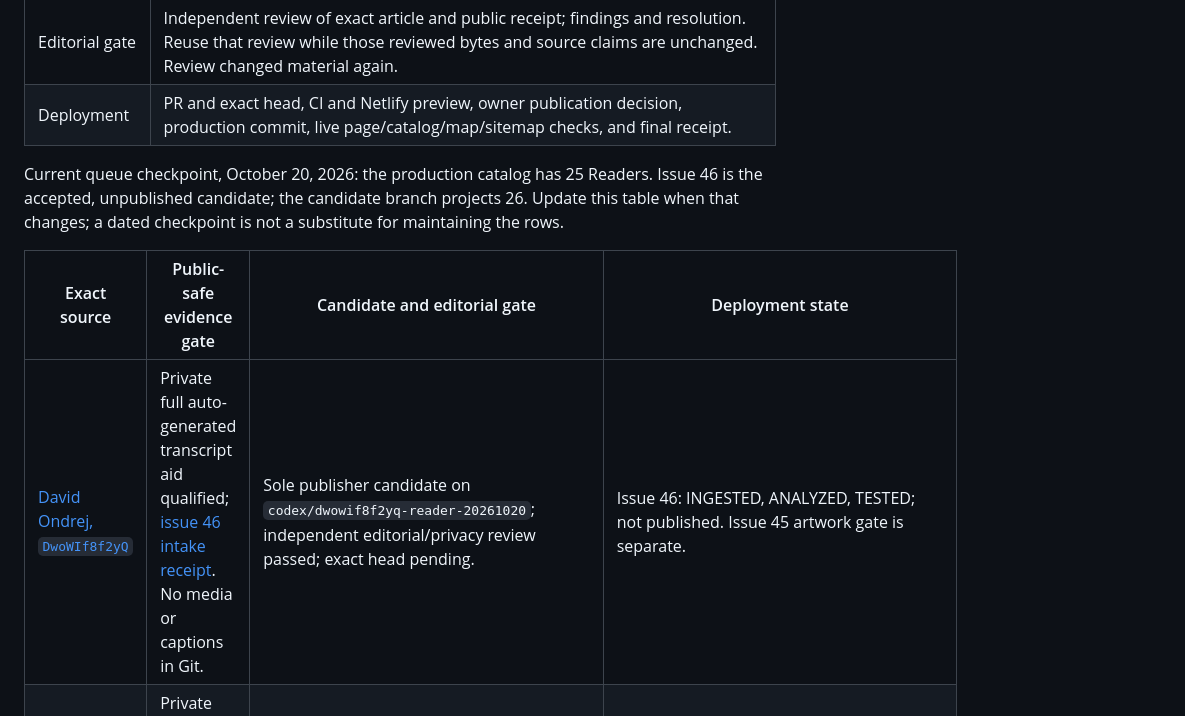
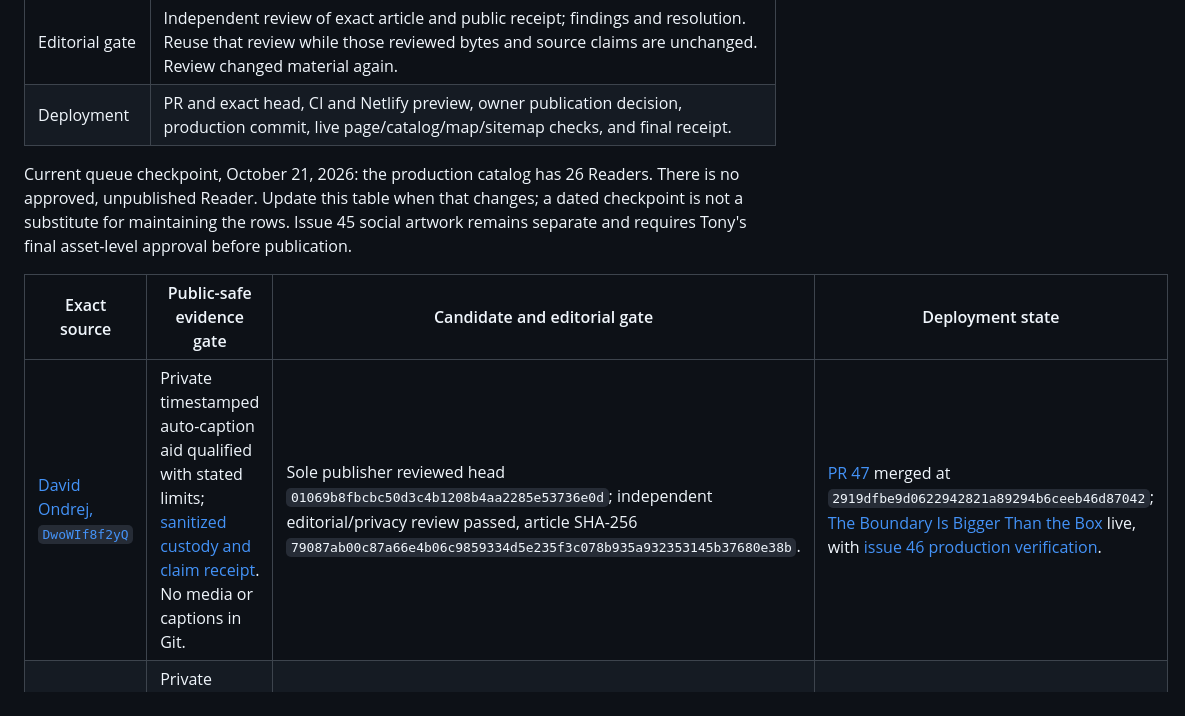
Before and after one commit to pinklon/ghostmesh-readers, a Markdown page: docs/READER_RELEASE_RUNBOOK.md, the part around the change. Rendered like a GitHub page.

Commit message:
Close issue 46 canonical Reader queue receipt

```diff
--- a/docs/READER_RELEASE_RUNBOOK.md
+++ b/docs/READER_RELEASE_RUNBOOK.md
@@ -15,11 +15,11 @@ The status table below is the one maintained Reader queue. Add a row when a sour
 | Editorial gate | Independent review of exact article and public receipt; findings and resolution. Reuse that review while those reviewed bytes and source claims are unchanged. Review changed material again. |
 | Deployment | PR and exact head, CI and Netlify preview, owner publication decision, production commit, live page/catalog/map/sitemap checks, and final receipt. |
 
-Current queue checkpoint, October 20, 2026: the production catalog has 25 Readers. Issue 46 is the accepted, unpublished candidate; the candidate branch projects 26. Update this table when that changes; a dated checkpoint is not a substitute for maintaining the rows.
+Current queue checkpoint, October 21, 2026: the production catalog has 26 Readers. There is no approved, unpublished Reader. Update this table when that changes; a dated checkpoint is not a substitute for maintaining the rows. Issue 45 social artwork remains separate and requires Tony's final asset-level approval before publication.
 
 | Exact source | Public-safe evidence gate | Candidate and editorial gate | Deployment state |
 | --- | --- | --- | --- |
-| [David Ondrej, `DwoWIf8f2yQ`](https://www.youtube.com/watch?v=DwoWIf8f2yQ) | Private full auto-generated transcript aid qualified; [issue 46 intake receipt](https://github.com/pinklon/ghostmesh-readers/issues/46#issuecomment-6305102689). No media or captions in Git. | Sole publisher candidate on `codex/dwowif8f2yq-reader-20261020`; independent editorial/privacy review passed; exact head pending. | Issue 46: INGESTED, ANALYZED, TESTED; not published. Issue 45 artwork gate is separate. |
+| [David Ondrej, `DwoWIf8f2yQ`](https://www.youtube.com/watch?v=DwoWIf8f2yQ) | Private timestamped auto-caption aid qualified with stated limits; [sanitized custody and claim receipt](https://youtube.shareplane.malott.ai/the-boundary-is-bigger-than-the-box/receipt.json). No media or captions in Git. | Sole publisher reviewed head `01069b8fbcbc50d3c4b1208b4aa2285e53736e0d`; independent editorial/privacy review passed, article SHA-256 `79087ab00c87a66e4b06c9859334d5e235f3c078b935a932353145b37680e38b`. | [PR 47](https://github.com/pinklon/ghostmesh-readers/pull/47) merged at `2919dfbe9d0622942821a89294b6ceeb46d87042`; [The Boundary Is Bigger Than the Box](https://youtube.shareplane.malott.ai/the-boundary-is-bigger-than-the-box/) live, with [issue 46 production verification](https://github.com/pinklon/ghostmesh-readers/issues/46#issuecomment-6305246888). |
 | [Cloud Codes, `AKovdUFvThA`](https://www.youtube.com/watch?v=AKovdUFvThA) | Private source qualified; [sanitized claim and custody receipt](https://youtube.shareplane.malott.ai/the-grader-is-part-of-the-harness/receipt.json). | Head `c89a3d4ab560bc12c5e2fda9a519f7cf33453fb5`; independent public-copy and privacy review passed. | [PR 42](https://github.com/pinklon/ghostmesh-readers/pull/42) merged; [The Grader Is Part of the Harness](https://youtube.shareplane.malott.ai/the-grader-is-part-of-the-harness/) live. |
 | [16-Bit Business, `DP9YPiWL_zM`](https://www.youtube.com/watch?v=DP9YPiWL_zM) | Private source qualified; [sanitized claim and custody receipt](https://youtube.shareplane.malott.ai/the-stop-button-is-outside-the-chat/receipt.json). | Head `20b446627931dcfc9bbb2942cedac3d7d06a2435`; independent public-copy and privacy review passed. | [PR 43](https://github.com/pinklon/ghostmesh-readers/pull/43) merged at `8b3a6a8f0853848e3105d9e75c09a2896edbb2e4`; [The Stop Button Is Outside the Chat](https://youtube.shareplane.malott.ai/the-stop-button-is-outside-the-chat/) live. |
 
```
